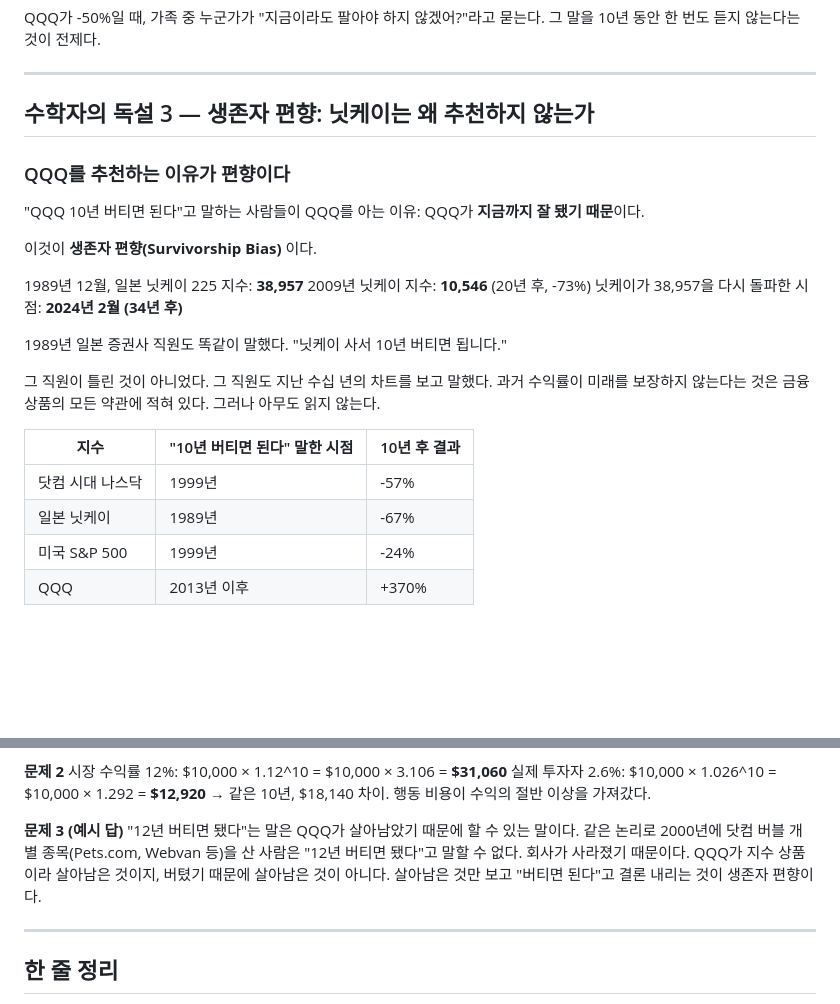
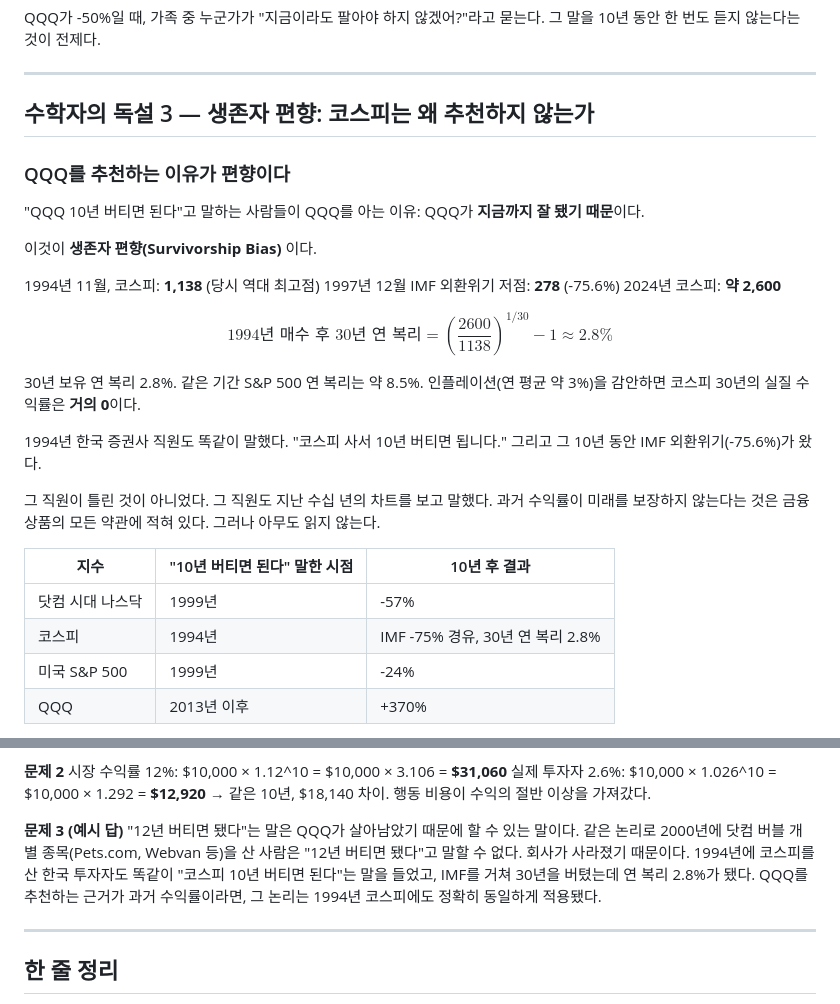
Before and after one commit to jch2100/jch2100, a Markdown page: math-learning/week6-finance/lesson-14-qqq-ten-years.md, 2 parts joined by grey strips. GitHub-like rendering; blank space fills up the shorter version.

Commit message:
레슨 14 수정: 생존자 편향 예시를 닛케이 → 코스피로 교체
- 1994년 코스피 최고점 1,138 → IMF -75.6% → 30년 연 복리 2.8%
- 인플레이션 감안 실질 수익률 거의 0 계산 추가
- 테이블 및 문제 3 정답도 코스피 기준으로 업데이트

https://claude.ai/code/session_01NTbyqQtuXXaYiYGNgXWPq2

```diff
--- a/math-learning/week6-finance/lesson-14-qqq-ten-years.md
+++ b/math-learning/week6-finance/lesson-14-qqq-ten-years.md
@@ -112,7 +112,7 @@ QQQ가 -50%일 때, 가족 중 누군가가 "지금이라도 팔아야 하지
 
 ---
 
-## 수학자의 독설 3 — 생존자 편향: 닛케이는 왜 추천하지 않는가
+## 수학자의 독설 3 — 생존자 편향: 코스피는 왜 추천하지 않는가
 
 ### QQQ를 추천하는 이유가 편향이다
 
@@ -121,12 +121,18 @@ QQQ가 **지금까지 잘 됐기 때문**이다.
 
 이것이 **생존자 편향(Survivorship Bias)** 이다.
 
-1989년 12월, 일본 닛케이 225 지수: **38,957**
-2009년 닛케이 지수: **10,546** (20년 후, -73%)
-닛케이가 38,957을 다시 돌파한 시점: **2024년 2월 (34년 후)**
+1994년 11월, 코스피: **1,138** (당시 역대 최고점)
+1997년 12월 IMF 외환위기 저점: **278** (-75.6%)
+2024년 코스피: **약 2,600**
 
-1989년 일본 증권사 직원도 똑같이 말했다.
-"닛케이 사서 10년 버티면 됩니다."
+$$\text{1994년 매수 후 30년 연 복리} = \left(\frac{2600}{1138}\right)^{1/30} - 1 \approx 2.8\%$$
+
+30년 보유 연 복리 2.8%. 같은 기간 S&P 500 연 복리는 약 8.5%.
+인플레이션(연 평균 약 3%)을 감안하면 코스피 30년의 실질 수익률은 **거의 0**이다.
+
+1994년 한국 증권사 직원도 똑같이 말했다.
+"코스피 사서 10년 버티면 됩니다."
+그리고 그 10년 동안 IMF 외환위기(-75.6%)가 왔다.
 
 그 직원이 틀린 것이 아니었다. 그 직원도 지난 수십 년의 차트를 보고 말했다.
 과거 수익률이 미래를 보장하지 않는다는 것은 금융 상품의 모든 약관에 적혀 있다.
@@ -135,7 +141,7 @@ QQQ가 **지금까지 잘 됐기 때문**이다.
 | 지수 | "10년 버티면 된다" 말한 시점 | 10년 후 결과 |
 |------|--------------------------|------------|
 | 닷컴 시대 나스닥 | 1999년 | -57% |
-| 일본 닛케이 | 1989년 | -67% |
+| 코스피 | 1994년 | IMF -75% 경유, 30년 연 복리 2.8% |
 | 미국 S&P 500 | 1999년 | -24% |
 | QQQ | 2013년 이후 | +370% |
 
@@ -205,7 +211,7 @@ $10,000 기준으로 계산하라.
 
 **문제 3 (예시 답)**
 "12년 버티면 됐다"는 말은 QQQ가 살아남았기 때문에 할 수 있는 말이다.
-같은 논리로 2000년에 닷컴 버블 개별 종목(Pets.com, Webvan 등)을 산 사람은 "12년 버티면 됐다"고 말할 수 없다. 회사가 사라졌기 때문이다. QQQ가 지수 상품이라 살아남은 것이지, 버텼기 때문에 살아남은 것이 아니다. 살아남은 것만 보고 "버티면 된다"고 결론 내리는 것이 생존자 편향이다.
+같은 논리로 2000년에 닷컴 버블 개별 종목(Pets.com, Webvan 등)을 산 사람은 "12년 버티면 됐다"고 말할 수 없다. 회사가 사라졌기 때문이다. 1994년에 코스피를 산 한국 투자자도 똑같이 "코스피 10년 버티면 된다"는 말을 들었고, IMF를 거쳐 30년을 버텼는데 연 복리 2.8%가 됐다. QQQ를 추천하는 근거가 과거 수익률이라면, 그 논리는 1994년 코스피에도 정확히 동일하게 적용됐다.
 
 ---
 
```
